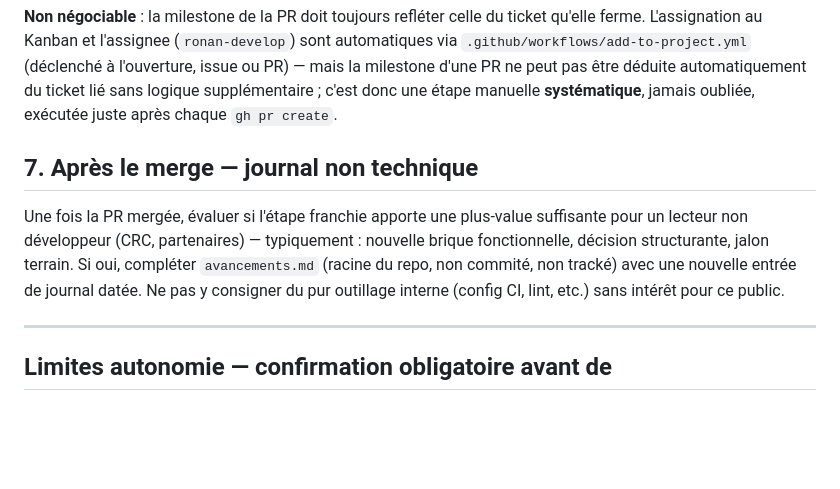
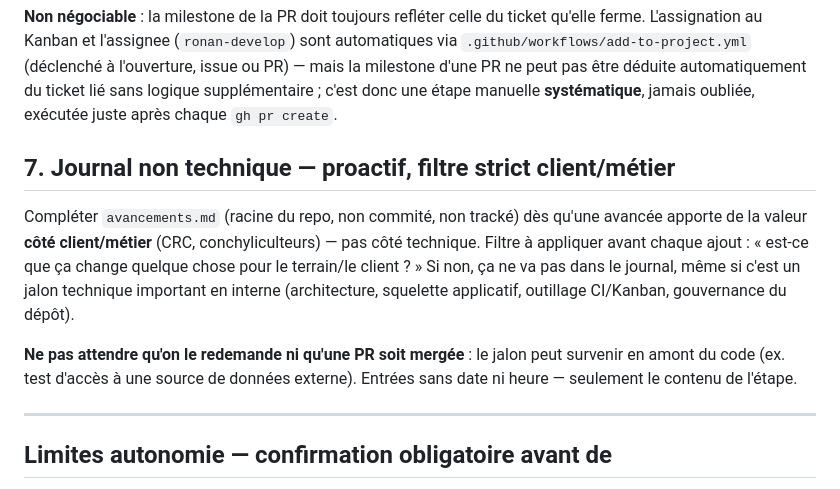
Before and after one commit to ronan-develop/coastal-sentinel, a Markdown page: .claude/workflow-tickets.md, the part around the change. Drawn GitHub-style; blank space fills up the shorter version.

Commit message:
📖 docs(workflow): rendre proactive la mise à jour d'avancements.md
Le déclencheur "après merge de PR" était trop tardif : plusieurs PR
mergées sans que le journal soit à jour au moment du merge.

```diff
--- a/.claude/workflow-tickets.md
+++ b/.claude/workflow-tickets.md
@@ -106,14 +106,19 @@ déduite automatiquement du ticket lié sans logique supplémentaire ; c'est
 donc une étape manuelle **systématique**, jamais oubliée, exécutée juste
 après chaque `gh pr create`.
 
-## 7. Après le merge — journal non technique
+## 7. Journal non technique — proactif, filtre strict client/métier
 
-Une fois la PR mergée, évaluer si l'étape franchie apporte une plus-value
-suffisante pour un lecteur non développeur (CRC, partenaires) — typiquement :
-nouvelle brique fonctionnelle, décision structurante, jalon terrain. Si oui,
-compléter `avancements.md` (racine du repo, non commité, non tracké) avec
-une nouvelle entrée de journal datée. Ne pas y consigner du pur outillage
-interne (config CI, lint, etc.) sans intérêt pour ce public.
+Compléter `avancements.md` (racine du repo, non commité, non tracké) dès
+qu'une avancée apporte de la valeur **côté client/métier** (CRC,
+conchyliculteurs) — pas côté technique. Filtre à appliquer avant chaque
+ajout : « est-ce que ça change quelque chose pour le terrain/le client ? »
+Si non, ça ne va pas dans le journal, même si c'est un jalon technique
+important en interne (architecture, squelette applicatif, outillage
+CI/Kanban, gouvernance du dépôt).
+
+**Ne pas attendre qu'on le redemande ni qu'une PR soit mergée** : le jalon
+peut survenir en amont du code (ex. test d'accès à une source de données
+externe). Entrées sans date ni heure — seulement le contenu de l'étape.
 
 ---
 
```
